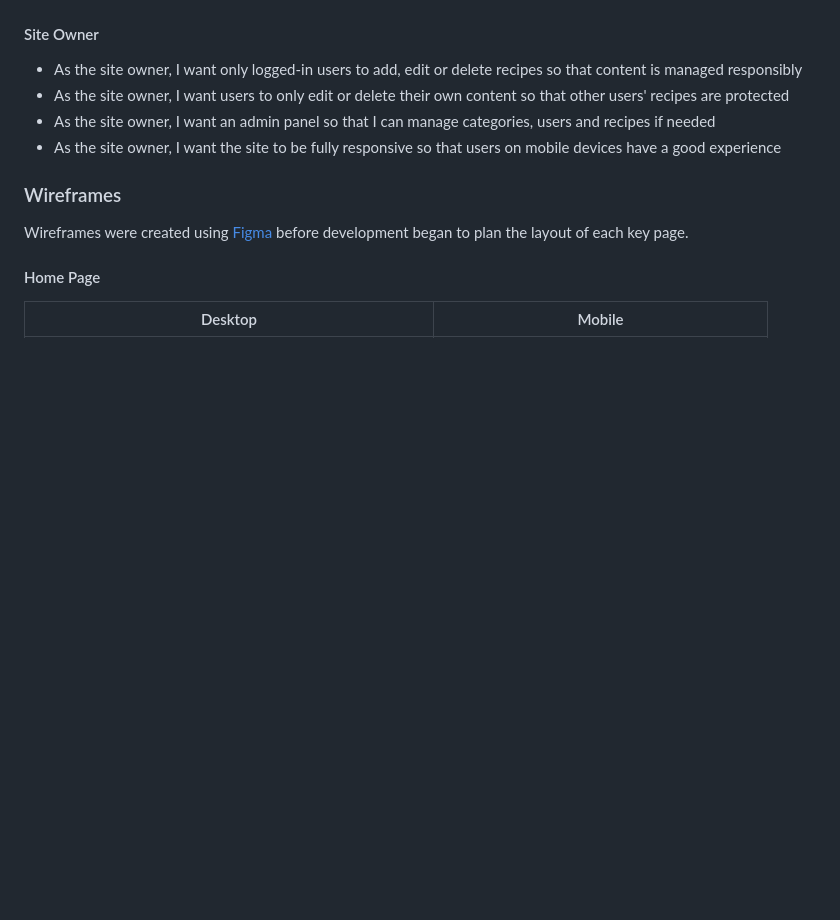
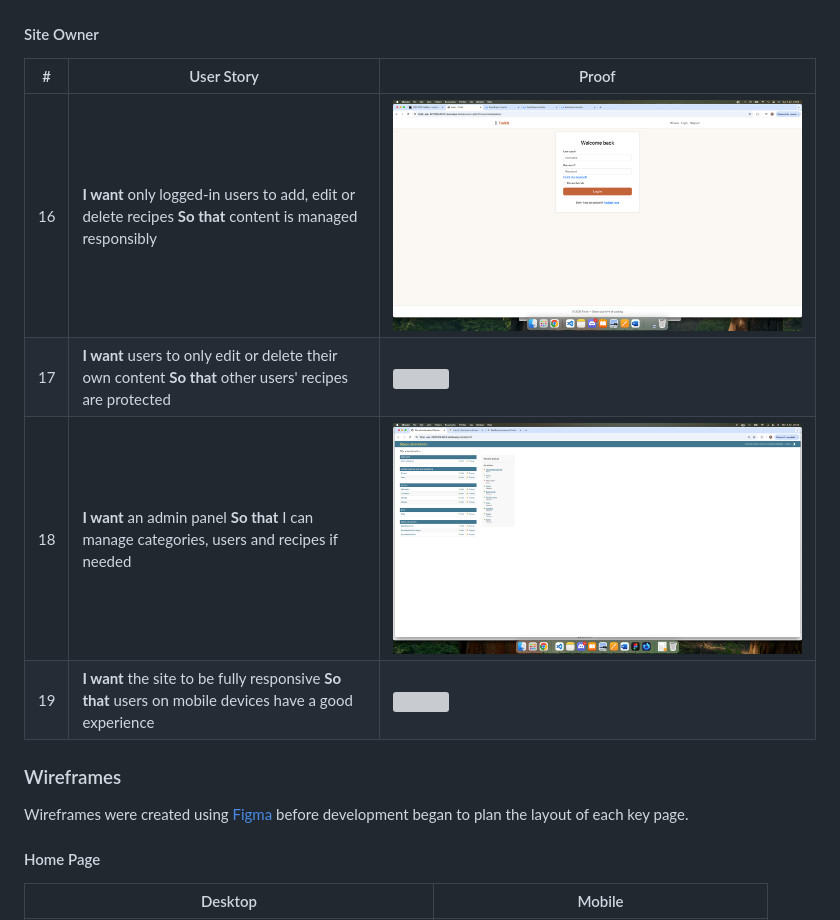
Before and after one commit to fahim2023/forkit, a Markdown page: README.md, the part around one of its changes. Drawn GitHub-style; pictures changed too: documentation/images/features/admin-panel.png (added); blank space fills up the shorter version; grey boxes are pictures that could not be loaded.

Commit message:
Add admin panel screenshot for user story 18

```diff
--- a/README.md
+++ b/README.md
@@ -87,10 +91,12 @@ The site owner benefits by building an engaged food community and growing a valu
 
 #### Site Owner
 
-- As the site owner, I want only logged-in users to add, edit or delete recipes so that content is managed responsibly
-- As the site owner, I want users to only edit or delete their own content so that other users' recipes are protected
-- As the site owner, I want an admin panel so that I can manage categories, users and recipes if needed
-- As the site owner, I want the site to be fully responsive so that users on mobile devices have a good experience
+| #   | User Story                                                                                                | Proof                                                          |
+| --- | --------------------------------------------------------------------------------------------------------- | -------------------------------------------------------------- |
+| 16  | **I want** only logged-in users to add, edit or delete recipes **So that** content is managed responsibly | ![](documentation/images/features/login-required-redirect.png) |
+| 17  | **I want** users to only edit or delete their own content **So that** other users' recipes are protected  | ![](documentation/images/features/edit-ownership-error.png)    |
+| 18  | **I want** an admin panel **So that** I can manage categories, users and recipes if needed                | ![](documentation/images/features/admin-panel.png)             |
+| 19  | **I want** the site to be fully responsive **So that** users on mobile devices have a good experience     | ![](documentation/images/amiresponsive.png)                    |
 
 ### Wireframes
 
```
Also changed, not shown: other parts of README.md (+19 -15 lines).
